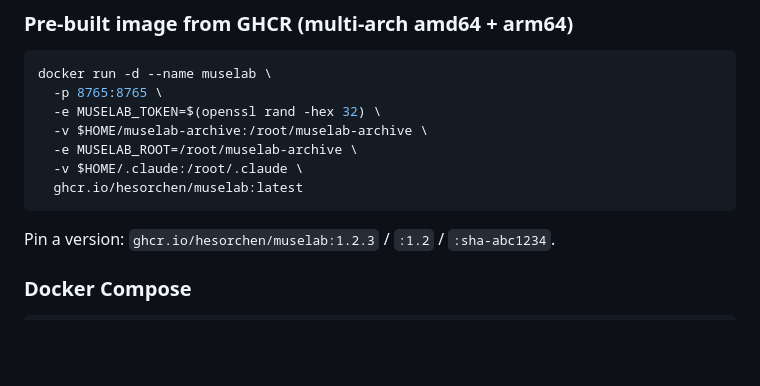
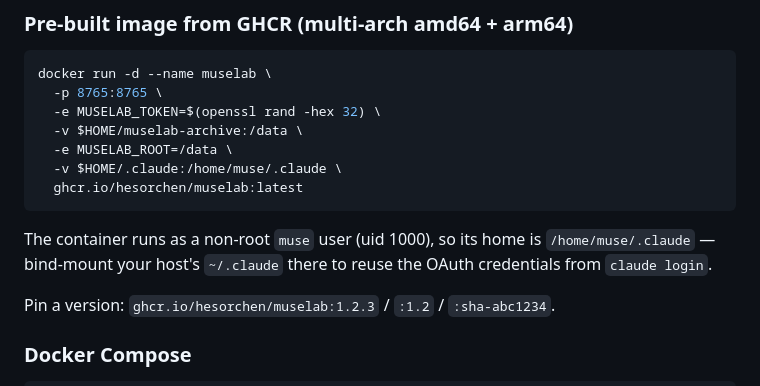
Before and after one commit to hesorchen/muselab, a Markdown page: docs/quickstart.md, the part around the change. Rendered like a GitHub page; blank space fills up the shorter version.

````diff
--- a/docs/quickstart.md
+++ b/docs/quickstart.md
@@ -109,11 +109,15 @@ Per-OS detail (verify / restart / tail logs / expose to LAN / uninstall):
 docker run -d --name muselab \
   -p 8765:8765 \
   -e MUSELAB_TOKEN=$(openssl rand -hex 32) \
-  -v $HOME/muselab-archive:/root/muselab-archive \
-  -e MUSELAB_ROOT=/root/muselab-archive \
-  -v $HOME/.claude:/root/.claude \
+  -v $HOME/muselab-archive:/data \
+  -e MUSELAB_ROOT=/data \
+  -v $HOME/.claude:/home/muse/.claude \
   ghcr.io/hesorchen/muselab:latest
 ```
+
+The container runs as a non-root `muse` user (uid 1000), so its home is
+`/home/muse/.claude` — bind-mount your host's `~/.claude` there to reuse
+the OAuth credentials from `claude login`.
 
 Pin a version: `ghcr.io/hesorchen/muselab:1.2.3` / `:1.2` / `:sha-abc1234`.
 
````
Also changed, not shown: docs/quickstart_zh.md (+6 -3 lines).
